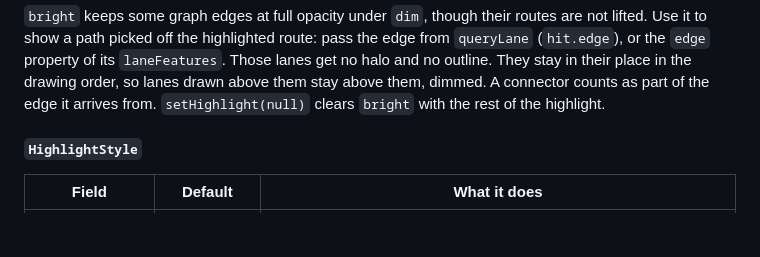
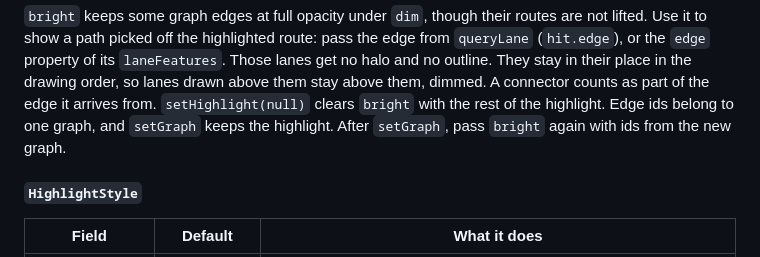
Before and after one commit to c0nsumer/maplibre-gl-lanes, a Markdown page: docs/api.md, the part around the change. Rendered like a GitHub page; blank space fills up the shorter version.

```diff
--- a/docs/api.md
+++ b/docs/api.md
@@ -338,6 +338,8 @@ of its `laneFeatures`. Those lanes get no halo and no outline. They stay in
 their place in the drawing order, so lanes drawn above them stay above
 them, dimmed. A connector counts as part of the edge it arrives from.
 `setHighlight(null)` clears `bright` with the rest of the highlight.
+Edge ids belong to one graph, and `setGraph` keeps the highlight. After
+`setGraph`, pass `bright` again with ids from the new graph.
 
 ##### `HighlightStyle`
 
```
Also changed, not shown: CHANGELOG.md (+2 -2 lines).
